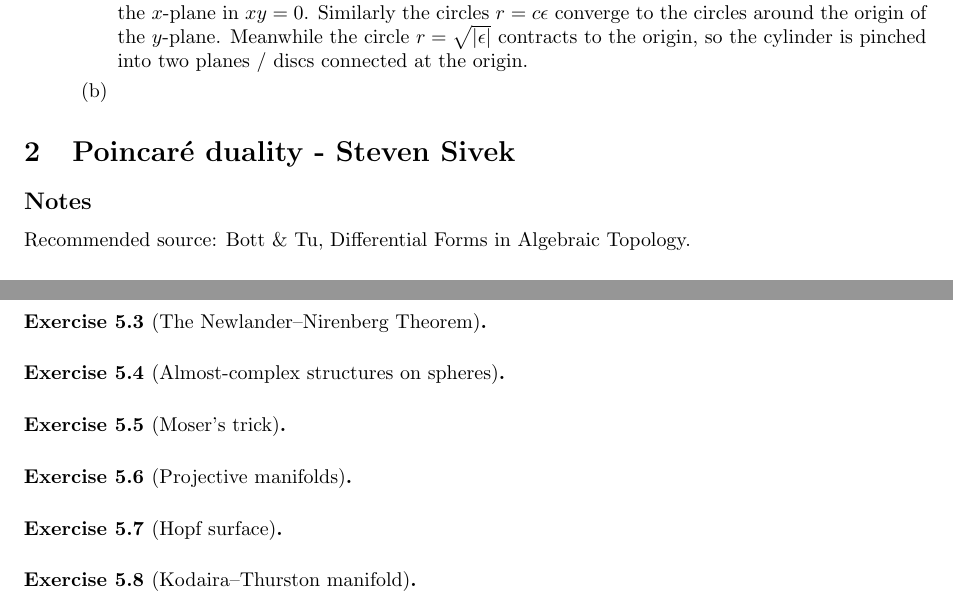
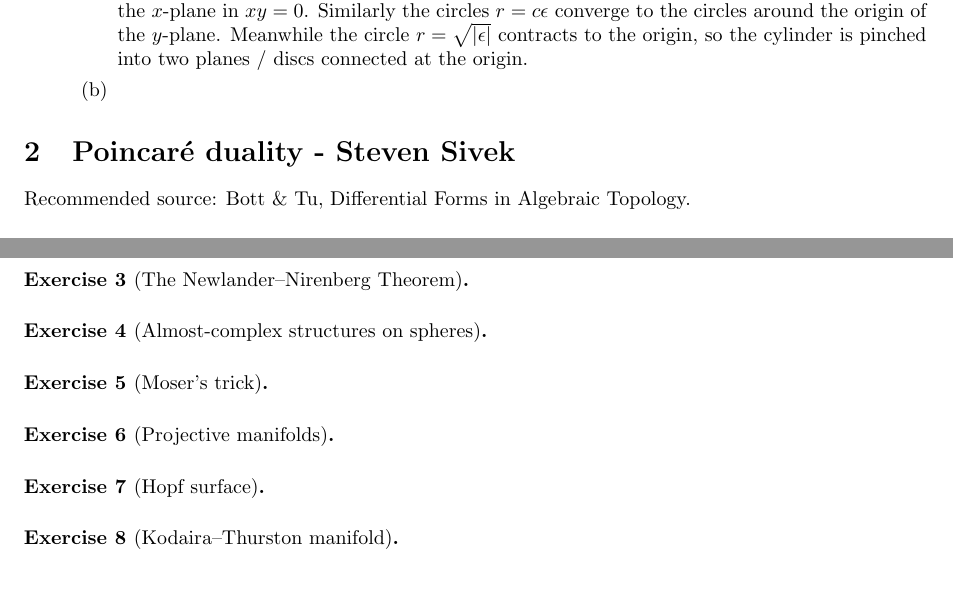
Before and after one commit to CalumCrossley/geometry-topics, a LaTeX document (geometry-topics.tex): two parts of pages 3 and 10 of 11, joined at a grey line, cut so that both start at the same text. Compiled offline with pdfLaTeX.

Commit message:
Reformat slightly

```diff
--- a/geometry-topics.tex
+++ b/geometry-topics.tex
@@ -323,7 +325,5 @@ cylinder is pinched into two planes / discs connected at the origin.
 
 \section{Poincar\'e duality - Steven Sivek}
 
-\subsection*{Notes}
-
 Recommended source: Bott \& Tu, Differential Forms in Algebraic Topology.
 
@@ -997,17 +997,19 @@ coordinates. Which almost-complex structures arise in this way?
 
-\paragraph{Exercise 5.4 {\normalfont(Almost-complex structures on spheres)}.}
+\paragraph{Exercise 3 {\normalfont(The Newlander--Nirenberg Theorem)}.}
 
-\paragraph{Exercise 5.5 {\normalfont(Moser's trick)}.}
+\paragraph{Exercise 4 {\normalfont(Almost-complex structures on spheres)}.}
 
-\paragraph{Exercise 5.6 {\normalfont(Projective manifolds)}.}
+\paragraph{Exercise 5 {\normalfont(Moser's trick)}.}
 
-\paragraph{Exercise 5.7 {\normalfont(Hopf surface)}.}
+\paragraph{Exercise 6 {\normalfont(Projective manifolds)}.}
 
-\paragraph{Exercise 5.8 {\normalfont(Kodaira--Thurston manifold)}.}
+\paragraph{Exercise 7 {\normalfont(Hopf surface)}.}
 
-\paragraph{Exercise 5.9 {\normalfont(Hyperk\"ahler 4-manifolds)}.}
+\paragraph{Exercise 8 {\normalfont(Kodaira--Thurston manifold)}.}
 
-\paragraph{Exercise 5.10 {\normalfont(Bundles and connections)}.}
+\paragraph{Exercise 9 {\normalfont(Hyperk\"ahler 4-manifolds)}.}
+
+\paragraph{Exercise 10 {\normalfont(Bundles and connections)}.}
 
 \section{Chern classes and classifying spaces - Richard Thomas}
 
```
Also changed, not shown: geometry-topics.tex (16 more changed lines).
